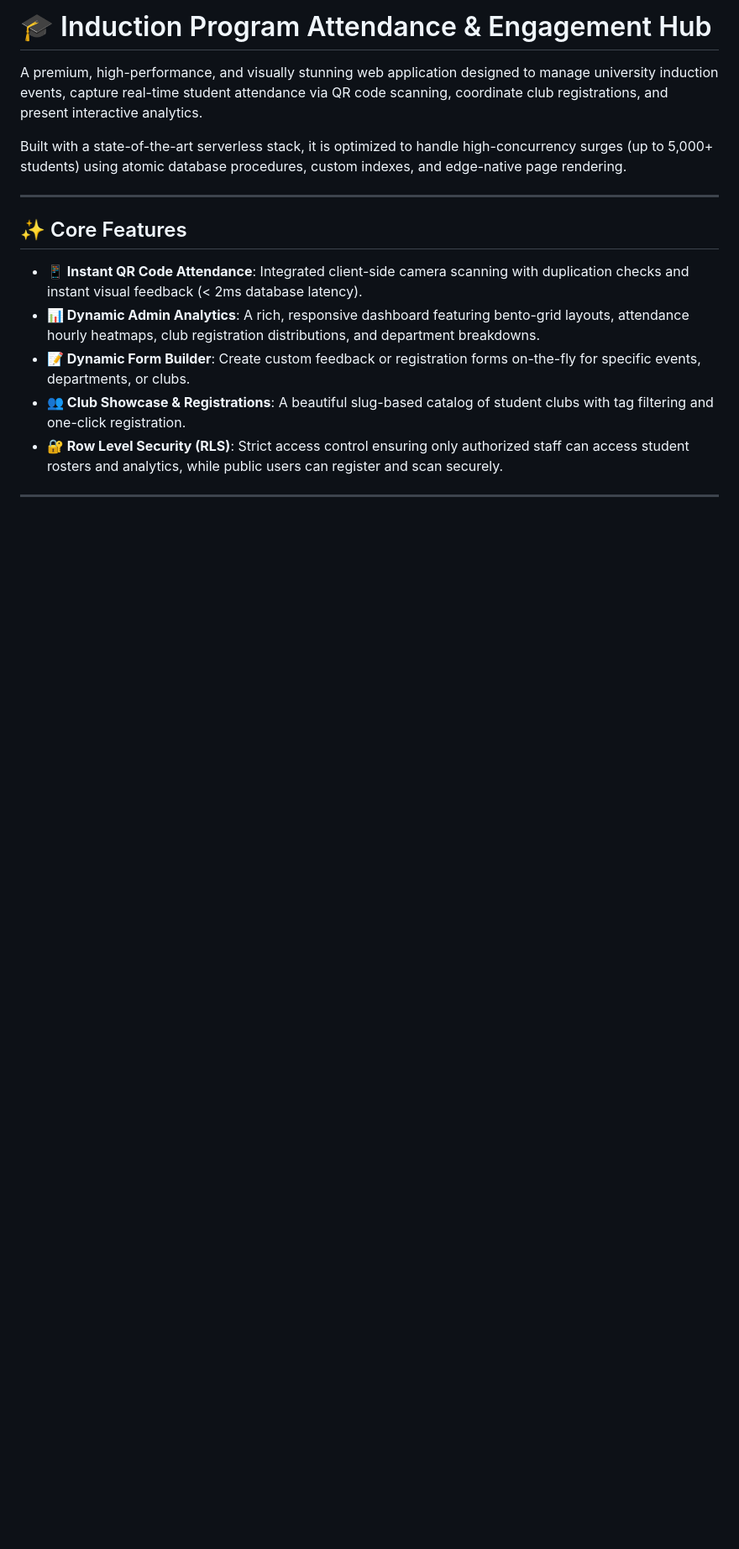
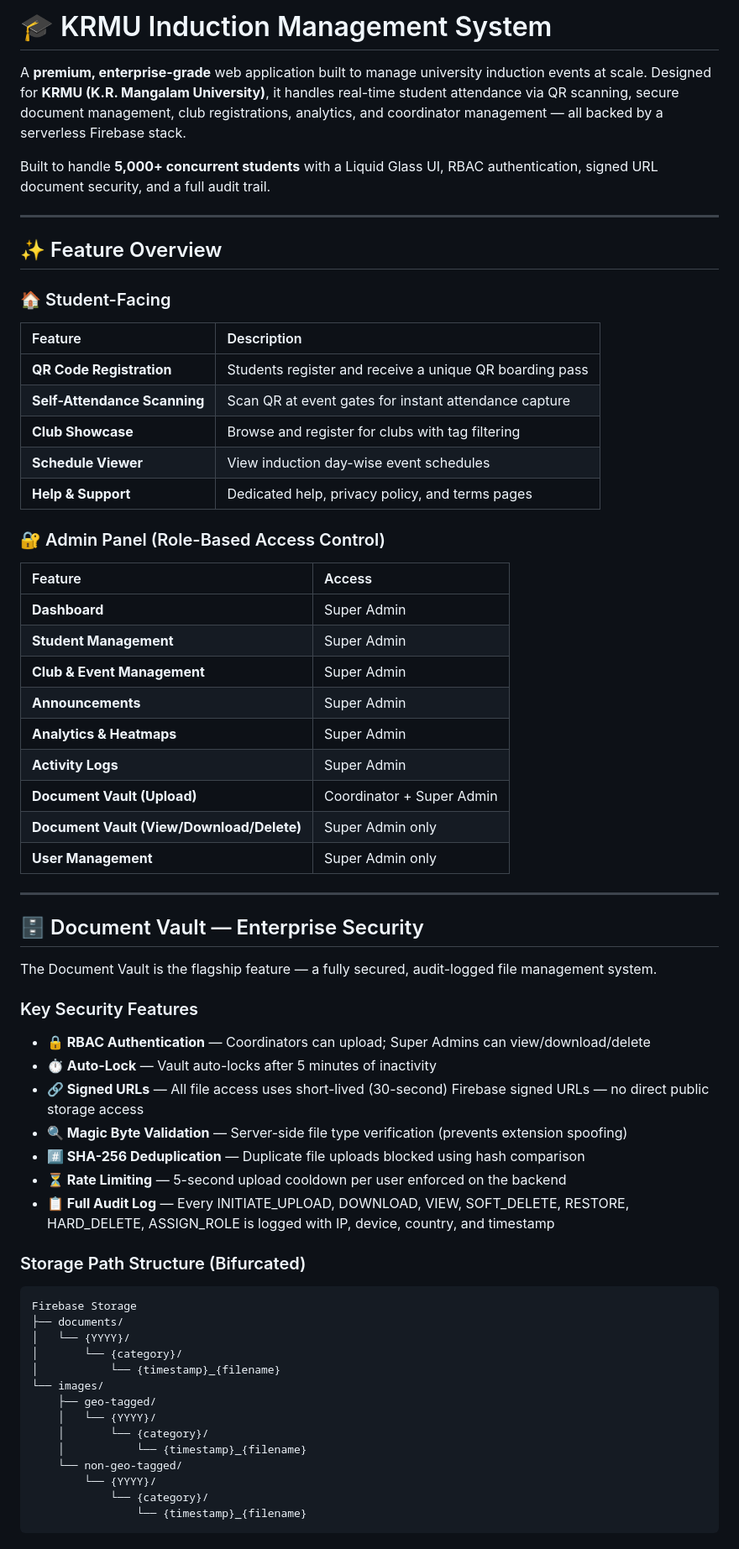
Before and after one commit to MRINALPRAKASHFSD/Induction-Program, a Markdown page: README.md, the part around one of its changes. Shown at 84% size. Drawn GitHub-style; blank space fills up the shorter version.

````diff
--- a/README.md
+++ b/README.md
@@ -1,15 +1,65 @@
-# 🎓 Induction Program Attendance & Engagement Hub
+# 🎓 KRMU Induction Management System
 
-A premium, high-performance, and visually stunning web application designed to manage university induction events, capture real-time student attendance via QR code scanning, coordinate club registrations, and present interactive analytics.
+A **premium, enterprise-grade** web application built to manage university induction events at scale. Designed for **KRMU (K.R. Mangalam University)**, it handles real-time student attendance via QR scanning, secure document management, club registrations, analytics, and coordinator management — all backed by a serverless Firebase stack.
 
-Built with a state-of-the-art serverless stack, it is optimized to handle high-concurrency surges (up to 5,000+ students) using atomic database procedures, custom indexes, and edge-native page rendering.
+Built to handle **5,000+ concurrent students** with a Liquid Glass UI, RBAC authentication, signed URL document security, and a full audit trail.
 
 ---
 
-## ✨ Core Features
+## ✨ Feature Overview
 
-*   **📱 Instant QR Code Attendance**: Integrated client-side camera scanning with duplication checks and instant visual feedback (< 2ms database latency).
-*   **📊 Dynamic Admin Analytics**: A rich, responsive dashboard featuring bento-grid layouts, attendance hourly heatmaps, club registration distributions, and department breakdowns.
-*   **📝 Dynamic Form Builder**: Create custom feedback or registration forms on-the-fly for specific events, departments, or clubs.
-*   **👥 Club Showcase & Registrations**: A beautiful slug-based catalog of student clubs with tag filtering and one-click registration.
-*   **🔐 Row Level Security (RLS)**: Strict access control ensuring only authorized staff can access student rosters and analytics, while public users can register and scan securely.
+### 🏠 Student-Facing
+| Feature | Description |
+| :--- | :--- |
+| **QR Code Registration** | Students register and receive a unique QR boarding pass |
+| **Self-Attendance Scanning** | Scan QR at event gates for instant attendance capture |
+| **Club Showcase** | Browse and register for clubs with tag filtering |
+| **Schedule Viewer** | View induction day-wise event schedules |
+| **Help & Support** | Dedicated help, privacy policy, and terms pages |
+
+### 🔐 Admin Panel (Role-Based Access Control)
+| Feature | Access |
+| :--- | :--- |
+| **Dashboard** | Super Admin |
+| **Student Management** | Super Admin |
+| **Club & Event Management** | Super Admin |
+| **Announcements** | Super Admin |
+| **Analytics & Heatmaps** | Super Admin |
+| **Activity Logs** | Super Admin |
+| **Document Vault (Upload)** | Coordinator + Super Admin |
+| **Document Vault (View/Download/Delete)** | Super Admin only |
+| **User Management** | Super Admin only |
+
+---
+
+## 🗄️ Document Vault — Enterprise Security
+
+The Document Vault is the flagship feature — a fully secured, audit-logged file management system.
+
+### Key Security Features
+- **🔒 RBAC Authentication** — Coordinators can upload; Super Admins can view/download/delete
+- **⏱️ Auto-Lock** — Vault auto-locks after 5 minutes of inactivity
+- **🔗 Signed URLs** — All file access uses short-lived (30-second) Firebase signed URLs — no direct public storage access
+- **🔍 Magic Byte Validation** — Server-side file type verification (prevents extension spoofing)
+- **#️⃣ SHA-256 Deduplication** — Duplicate file uploads blocked using hash comparison
+- **⏳ Rate Limiting** — 5-second upload cooldown per user enforced on the backend
+- **📋 Full Audit Log** — Every INITIATE_UPLOAD, DOWNLOAD, VIEW, SOFT_DELETE, RESTORE, HARD_DELETE, ASSIGN_ROLE is logged with IP, device, country, and timestamp
+
+### Storage Path Structure (Bifurcated)
+```
+Firebase Storage
+├── documents/
+│   └── {YYYY}/
+│       └── {category}/
+│           └── {timestamp}_{filename}
+└── images/
+    ├── geo-tagged/
+    │   └── {YYYY}/
+    │       └── {category}/
+    │           └── {timestamp}_{filename}
+    └── non-geo-tagged/
+        └── {YYYY}/
+            └── {category}/
+                └── {timestamp}_{filename}
+```
+
````
Also changed, not shown: other parts of README.md (+136 -89 lines).
